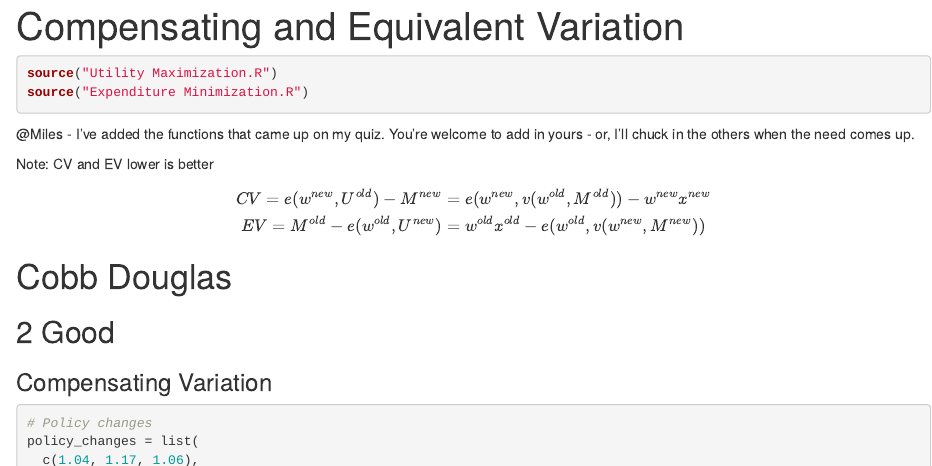
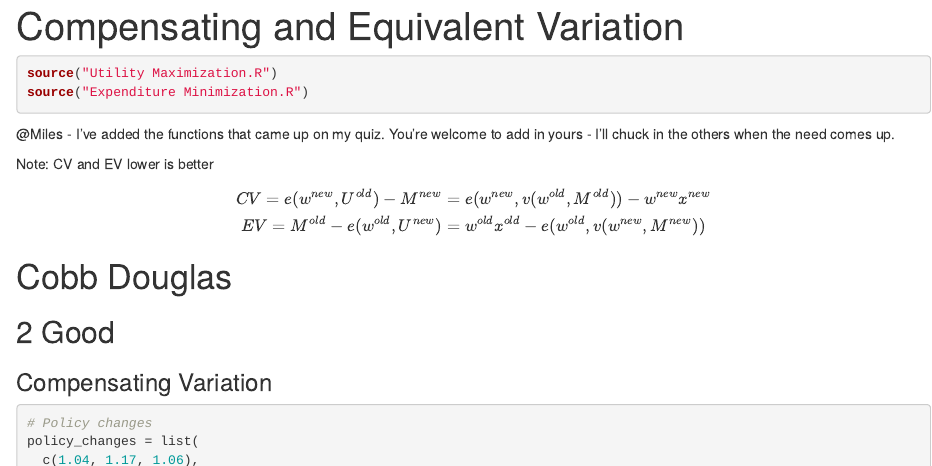
Before and after one commit to orectique/MIDECSem3_8064, an R Markdown document (IDEC8064/Comp and Equiv Variation.Rmd): the page in a window 1100 px wide, from its top. Rendered offline with R 4.5, knitr and Pandoc, with nearby package versions.

Commit message:
Update Comp and Equiv Variation.Rmd

````diff
--- a/IDEC8064/Comp and Equiv Variation.Rmd
+++ b/IDEC8064/Comp and Equiv Variation.Rmd
@@ -7,7 +7,7 @@ source("Utility Maximization.R")
 source("Expenditure Minimization.R")
 ```
 
-@Miles - I've added the functions that came up on my quiz. You're welcome to add in yours - or, I'll chuck in the others when the need comes up.
+@Miles - I've added the functions that came up on my quiz. You're welcome to add in yours - I'll chuck in the others when the need comes up.
 
 Note: CV and EV lower is better
 
````
